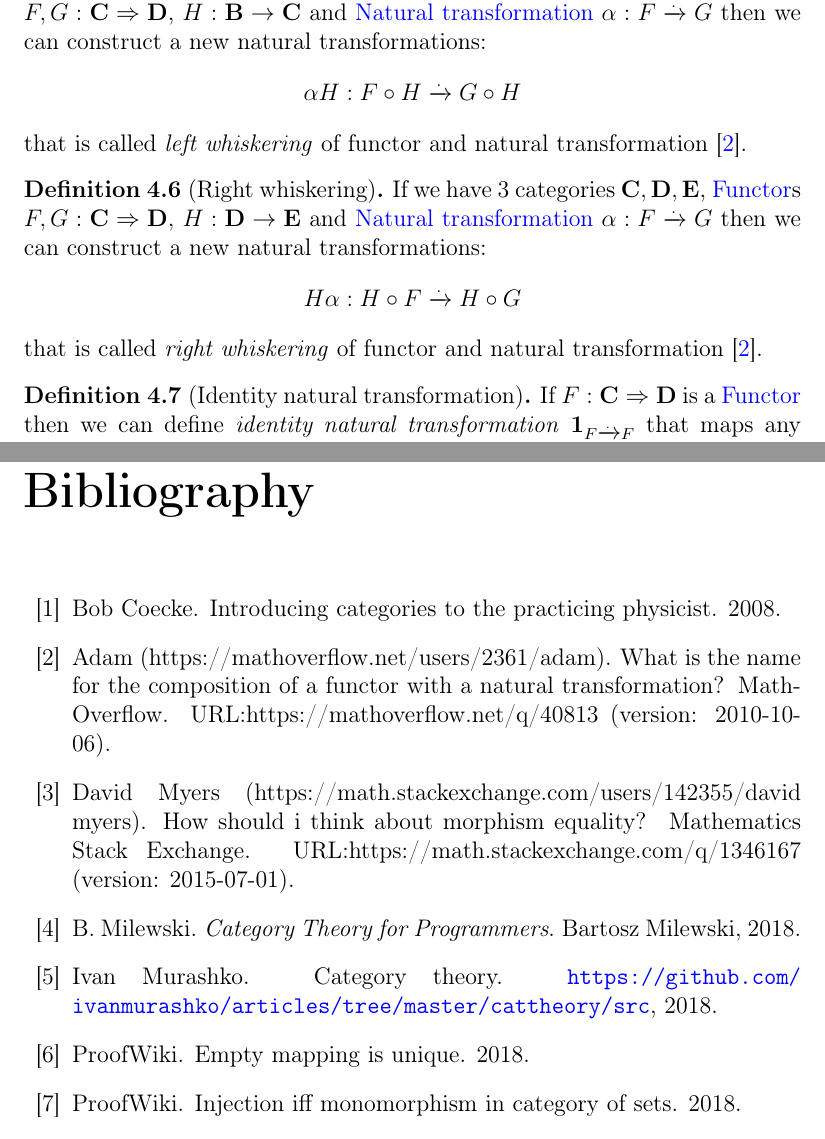
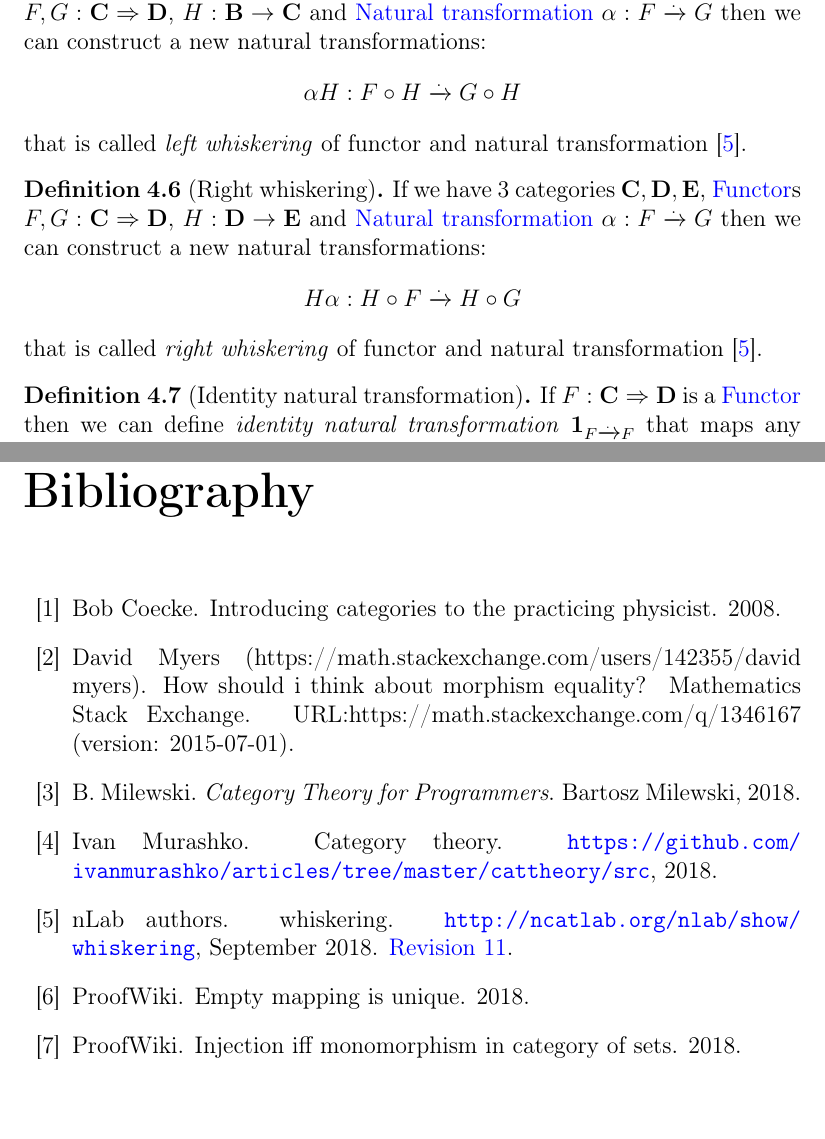
Before and after one commit to ivanmurashko/articles, a LaTeX book (cattheory/cattheory.tex, which reads cattheory/cattheory.bib, cattheory/nt.tex): two parts of pages 45 and 55 of 55, joined at a grey line, cut so that both start at the same text. Compiled offline with pdfLaTeX; a missing bibliography style is replaced by a similar one.

Commit message:
cattheory: monad

```diff
--- a/cattheory/cattheory.bib
+++ b/cattheory/cattheory.bib
@@ -1,8 +1 @@
 %% -*- coding:utf-8 -*-
-@misc {misc:whiskering,
-    title = {What is the name for the composition of a functor with a natural transformation?},
-    author = {Adam (https://mathoverflow.net/users/2361/adam)},
-    howpublished = {MathOverflow},
-    note = {URL:https://mathoverflow.net/q/40813 (version: 2010-10-06)},
-    eprint = {https://mathoverflow.net/q/40813},
-    url = {https://mathoverflow.net/q/40813}
--- a/cattheory/nt.tex
+++ b/cattheory/nt.tex
@@ -344,7 +344,7 @@ transformations:
 \alpha H : F \circ H \tont G \circ H
 \]
 that is called \textit{left whiskering} of functor and natural
-transformation \cite{misc:whiskering}.
+transformation \cite{nlab:whiskering}.
 \end{definition}
 
 \begin{definition}[Right whiskering]
@@ -358,7 +358,7 @@ transformations:
 H \alpha : H \circ F \tont H \circ G
 \]
 that is called \textit{right whiskering} of functor and natural
-transformation \cite{misc:whiskering}.
+transformation \cite{nlab:whiskering}.
 \end{definition}
 
 \begin{definition}[Identity natural transformation]
```
Also changed, not shown: cattheory/cattheory.pdf, cattheory/cattheory.bib (7 more changed lines).
